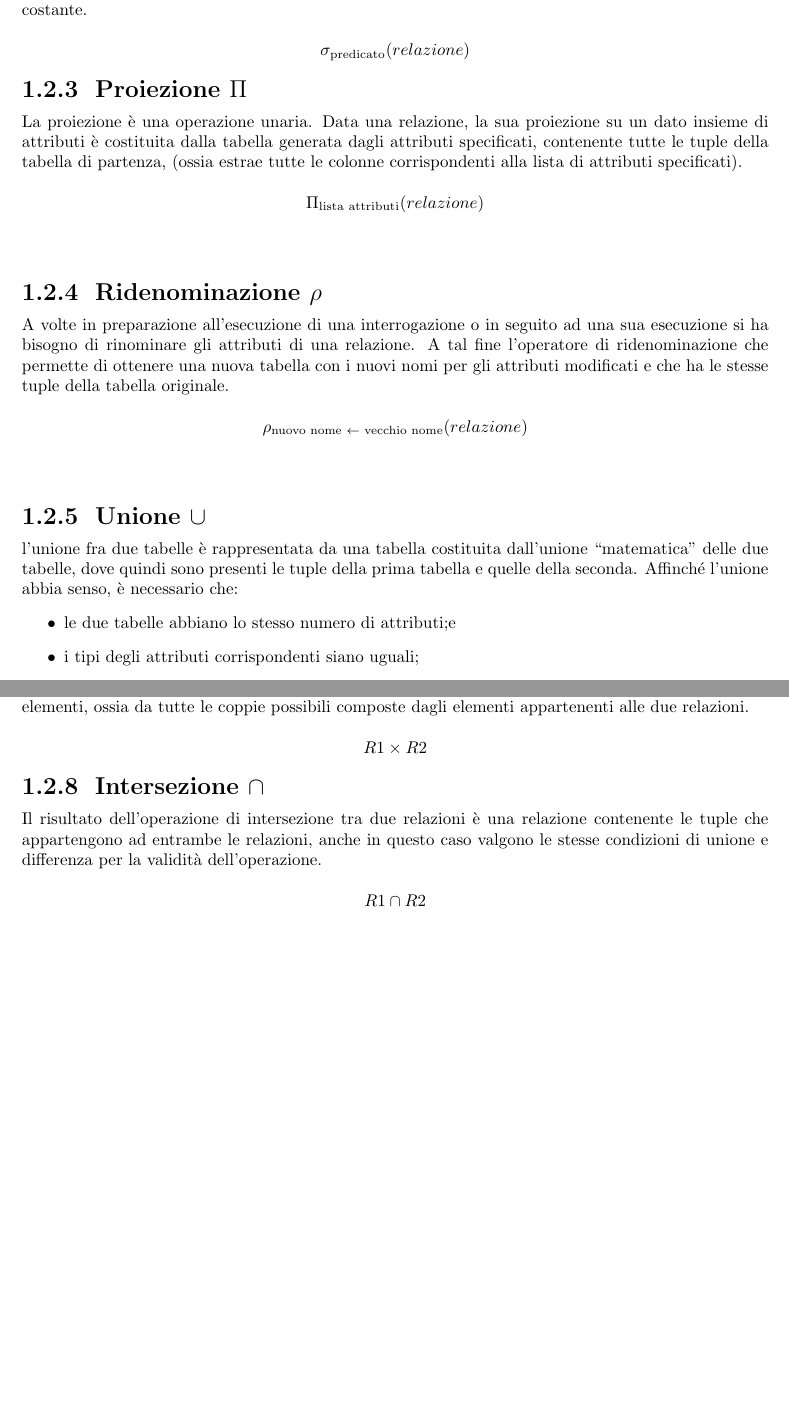
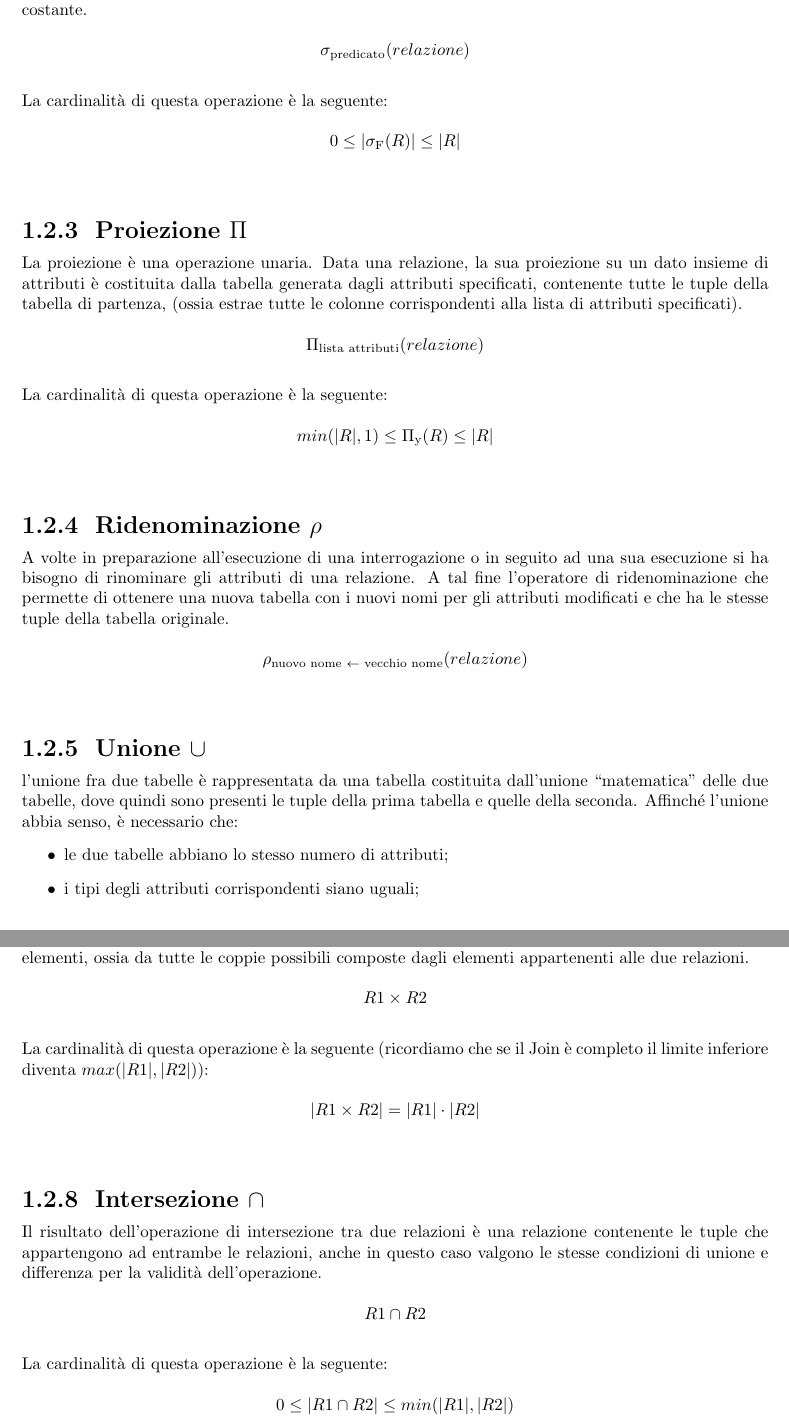
Before and after one commit to DimBix/UnivrDB-appunti, a LaTeX document (Basi_di_dati.tex): two parts of pages 4 and 5 of 9 before the commit and two parts of pages 4 and 5 of 10 after it, joined at a grey line, cut so that both start at the same text, the shorter picture padded with empty space. Compiled offline with pdfLaTeX.

Commit message:
Versione 1.02 Aggiunta cardinalità per i diversi operatori

```diff
--- a/Basi_di_dati.tex
+++ b/Basi_di_dati.tex
@@ -75,11 +75,15 @@ La selezione è una operazione unaria. Seleziona le tuple di una relazione che s
 producendo un sottoinsieme delle stesse, (ossia seleziona le righe della tabella che rispettano la condizione data, ricordiamo che con tuple si intendono le righe della tabella mentre con attributi le singole colonne).\\
 Lo schema della relazione risultato è lo stesso di quella di origine ed il predicato è costituito dal nome di un attributo, da un operatore, e da un altro argomento che può essere un attributo o un valore
 costante.\\
-$$\sigma_{\text{predicato}}(relazione)$$
+$$\sigma_{\text{predicato}}(relazione)$$\\
+La cardinalità di questa operazione è la seguente:\\
+$$ 0 \leq |\sigma_{\text{F}}(R)| \leq |R|$$\\
 
 \subsection{Proiezione $\Pi$}
 La proiezione è una operazione unaria. Data una relazione, la sua proiezione su un dato insieme di attributi è costituita dalla tabella generata dagli attributi specificati, contenente tutte le tuple della tabella di partenza, (ossia estrae tutte le colonne corrispondenti alla lista di attributi specificati).\\
 $$\Pi_{\text{lista attributi}}(relazione)$$\\
+La cardinalità di questa operazione è la seguente:\\
+$$min(|R|, 1) \leq \Pi_{\text{y}}(R) \leq |R|$$\\
 
 \subsection{Ridenominazione $\rho$}
 A volte in preparazione all’esecuzione di una interrogazione o in seguito ad una sua esecuzione si ha bisogno di rinominare gli attributi di una relazione. A tal fine l’operatore di ridenominazione che permette di ottenere una nuova tabella con i nuovi nomi per gli attributi modificati e che ha le stesse tuple della tabella originale.\\
@@ -88,10 +92,12 @@ $$\rho_{\text{nuovo nome $\leftarrow$ vecchio nome}}(relazione)$$\\
 \subsection{Unione $\cup$}
 l’unione fra due tabelle è rappresentata da una tabella costituita dall’unione “matematica” delle due tabelle, dove quindi sono presenti le tuple della prima tabella e quelle della seconda. Affinché l’unione abbia senso, è necessario che:
 \begin{itemize}
-    \item le due tabelle abbiano lo stesso numero di attributi;e
+    \item le due tabelle abbiano lo stesso numero di attributi;
     \item i tipi degli attributi corrispondenti siano uguali;
 \end{itemize}
 Se il numero degli attributi delle due relazioni (tabelle) non è uguale, si genera un errore.\\
+La cardinalità di questa operazione è la seguente:\\
+$$max(|R1|, |R2|) \leq |R1 \cup R2| \leq |R1| + |R2|$$\\
 
 \subsection{Differenza -}
 La differenza fra due tabelle A e B è una tabella che contiene le tuple che sono presenti in A ma non in
@@ -99,13 +107,16 @@ B. Come nel caso dedll'unione, questa operazione può essere eseguita solo se le
 
-\newpage
 \subsection{Prodotto Cartesiano $\times$}
 Il prodotto cartesiano fra due tabelle è una tabella con schema la somma degli schemi, se due attributi
 sono uguali questi sono ripetuti le tuple della tabella sono il risultato del prodotto cartesiano dei suoi elementi, ossia da tutte le coppie possibili composte dagli elementi appartenenti alle due relazioni.\\
-$$R1\times R2$$
+$$R1\times R2$$\\
+La cardinalità di questa operazione è la seguente (ricordiamo che se il Join è completo il limite inferiore diventa $max(|R1|,|R2|)$):\\
+$$|R1 \times R2| = |R1| \cdot |R2|$$\\
 
 \subsection{Intersezione $\cap$}
 Il risultato dell'operazione di intersezione tra due relazioni è una relazione contenente le tuple che appartengono ad entrambe le relazioni, anche in questo caso valgono le stesse condizioni di unione e differenza per la validità dell'operazione.\\
-$$R1 \cap R2$$
+$$R1 \cap R2$$\\
+La cardinalità di questa operazione è la seguente:\\
+$$ 0 \leq |R1 \cap R2| \leq min(|R1|, |R2|)$$\\
 
 \section{Join}
 \subsection{Introduzione}
```
Also changed, not shown: Basi_di_dati.pdf, Basi_di_dati.tex (6 more changed lines).
